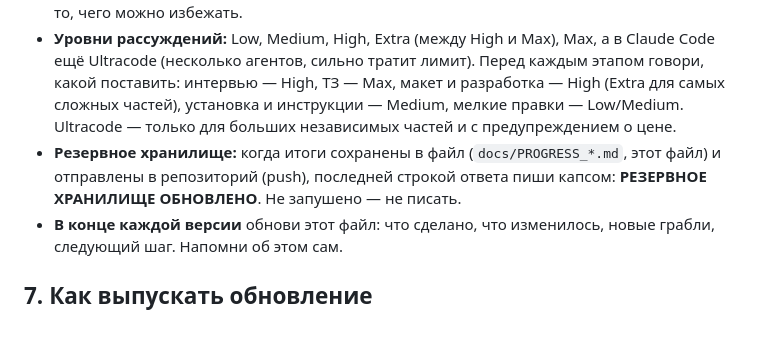
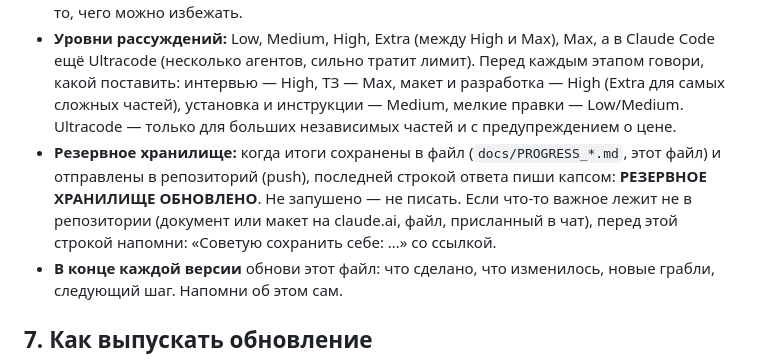
Before and after one commit to kotpek31-cell/dvoe, a Markdown page: CLAUDE.md, the part around the change. Rendered like a GitHub page; blank space fills up the shorter version.

Commit message:
CLAUDE.md: напоминать сохранить то, чего нет в репозитории
Co-Authored-By: Claude Opus 5.5 <noreply@anthropic.com>
Claude-Session: https://claude.ai/code/session_01XdhBBdC4h5v7udZdWrKRKy

```diff
--- a/CLAUDE.md
+++ b/CLAUDE.md
@@ -70,7 +70,7 @@ Expo SDK 57 (RN 0.86, React 19.2), Expo Router, supabase-js v2, react-native-svg
 - **Необратимое — только после явного «да»:** удаление/изменение данных в базе (в т.ч. через коннектор Supabase), смена пакета/projectId, работа с секретами, push в `main` (= живой сайт), запуск платной сборки/операции.
 - Ответ дан — считай закрытым, не возвращайся без просьбы. Время важно: не трать его на то, чего можно избежать.
 - **Уровни рассуждений:** Low, Medium, High, Extra (между High и Max), Max, а в Claude Code ещё Ultracode (несколько агентов, сильно тратит лимит). Перед каждым этапом говори, какой поставить: интервью — High, ТЗ — Max, макет и разработка — High (Extra для самых сложных частей), установка и инструкции — Medium, мелкие правки — Low/Medium. Ultracode — только для больших независимых частей и с предупреждением о цене.
-- **Резервное хранилище:** когда итоги сохранены в файл (`docs/PROGRESS_*.md`, этот файл) и отправлены в репозиторий (push), последней строкой ответа пиши капсом: **РЕЗЕРВНОЕ ХРАНИЛИЩЕ ОБНОВЛЕНО**. Не запушено — не писать.
+- **Резервное хранилище:** когда итоги сохранены в файл (`docs/PROGRESS_*.md`, этот файл) и отправлены в репозиторий (push), последней строкой ответа пиши капсом: **РЕЗЕРВНОЕ ХРАНИЛИЩЕ ОБНОВЛЕНО**. Не запушено — не писать. Если что-то важное лежит не в репозитории (документ или макет на claude.ai, файл, присланный в чат), перед этой строкой напомни: «Советую сохранить себе: …» со ссылкой.
 - **В конце каждой версии** обнови этот файл: что сделано, что изменилось, новые грабли, следующий шаг. Напомни об этом сам.
 
 ## 7. Как выпускать обновление
```
